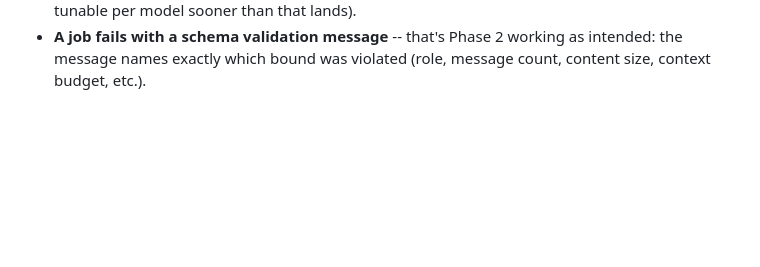
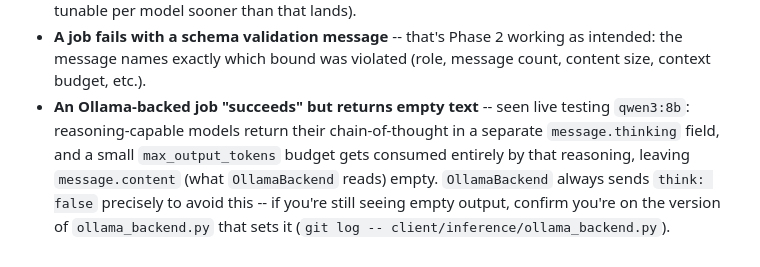
Before and after one commit to mexmarv/omnigrid, a Markdown page: docs/inference-architecture.md, the part around the change. Drawn GitHub-style; blank space fills up the shorter version.

```diff
--- a/docs/inference-architecture.md
+++ b/docs/inference-architecture.md
@@ -347,3 +347,11 @@ surface.
 - **A job fails with a schema validation message** -- that's Phase 2
   working as intended: the message names exactly which bound was
   violated (role, message count, content size, context budget, etc.).
+- **An Ollama-backed job "succeeds" but returns empty text** -- seen live
+  testing `qwen3:8b`: reasoning-capable models return their
+  chain-of-thought in a separate `message.thinking` field, and a small
+  `max_output_tokens` budget gets consumed entirely by that reasoning,
+  leaving `message.content` (what `OllamaBackend` reads) empty.
+  `OllamaBackend` always sends `think: false` precisely to avoid this --
+  if you're still seeing empty output, confirm you're on the version of
+  `ollama_backend.py` that sets it (`git log -- client/inference/ollama_backend.py`).
```
Also changed, not shown: README.md (+8 -0 lines).
